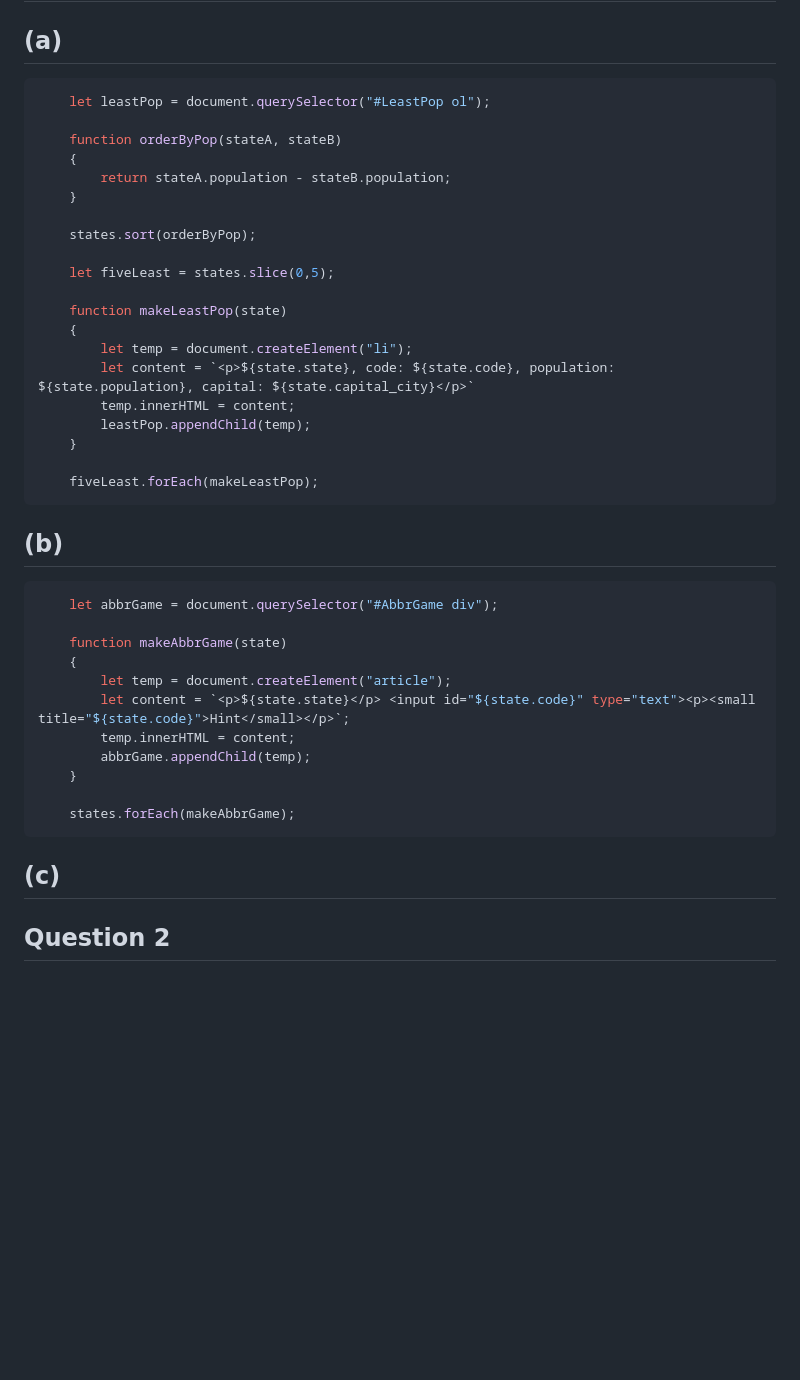
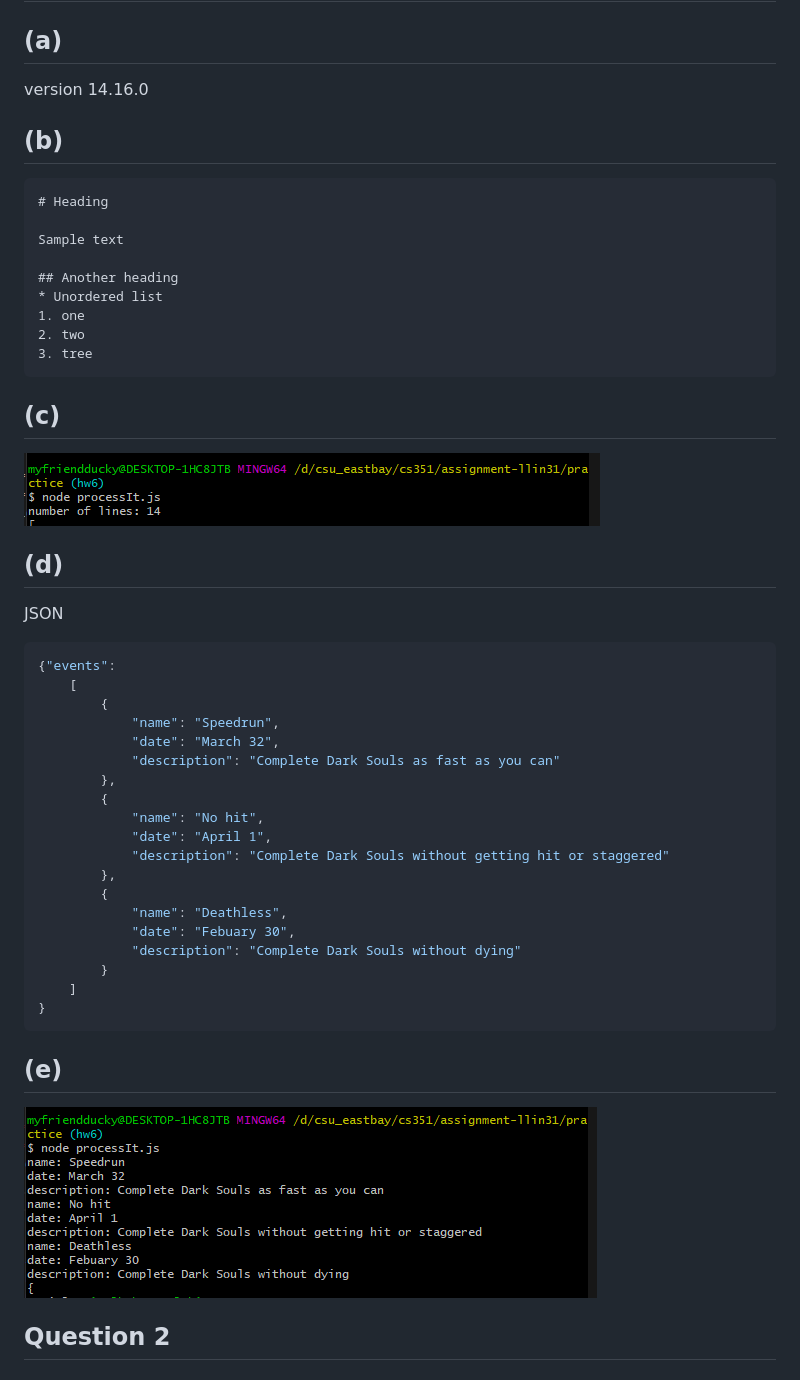
Before and after one commit to discordantduck/WebDevelopement, a Markdown page: README.md, the part around the change printed below. Rendered like a GitHub page; pictures changed too: images/1c.PNG (added), images/1e.PNG (added); blank space fills up the shorter version.

````diff
--- a/README.md
+++ b/README.md
@@ -5,43 +5,45 @@
 
 ## Question 1
 ## (a)
-``` javascript
-    let leastPop = document.querySelector("#LeastPop ol");
+version 14.16.0
+## (b)
+``` markdown
+# Heading
 
-    function orderByPop(stateA, stateB)
-    {
-        return stateA.population - stateB.population;
-    }
+Sample text
 
-    states.sort(orderByPop);
-
-    let fiveLeast = states.slice(0,5);
-
-    function makeLeastPop(state)
-    {
-        let temp = document.createElement("li");
-        let content = `<p>${state.state}, code: ${state.code}, population: ${state.population}, capital: ${state.capital_city}</p>`
-        temp.innerHTML = content;
-        leastPop.appendChild(temp);
-    }
-
-    fiveLeast.forEach(makeLeastPop);
-```
-## (b)
-``` javascript
-    let abbrGame = document.querySelector("#AbbrGame div");
-
-    function makeAbbrGame(state)
-    {
-        let temp = document.createElement("article");
-        let content = `<p>${state.state}</p> <input id="${state.code}" type="text"><p><small title="${state.code}">Hint</small></p>`;
-        temp.innerHTML = content;
-        abbrGame.appendChild(temp);
-    }
-
-    states.forEach(makeAbbrGame);
+## Another heading
+* Unordered list
+1. one
+2. two
+3. tree
 ```
 ## (c)
-
+![1c.png](images/1c.PNG)
+## (d)
+JSON
+``` json
+{"events":
+    [
+        {
+            "name": "Speedrun",
+            "date": "March 32",
+            "description": "Complete Dark Souls as fast as you can"
+        },
+        {
+            "name": "No hit",
+            "date": "April 1",
+            "description": "Complete Dark Souls without getting hit or staggered"
+        },
+        {
+            "name": "Deathless",
+            "date": "Febuary 30",
+            "description": "Complete Dark Souls without dying"
+        }
+    ]
+}
+```
+## (e)
+![1e.png](images/1e.PNG)
 ## Question 2
 ## (a)
````
Also changed, not shown: other parts of README.md (+17 -101 lines), images/2c.PNG (added), images/3a.PNG (added), images/3b.PNG (added), 3 other files.
